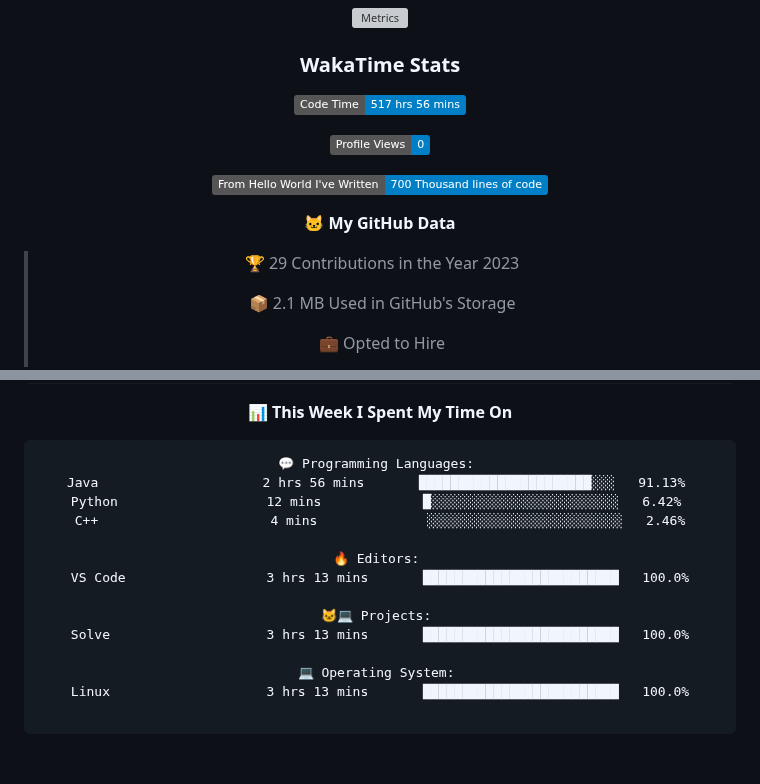
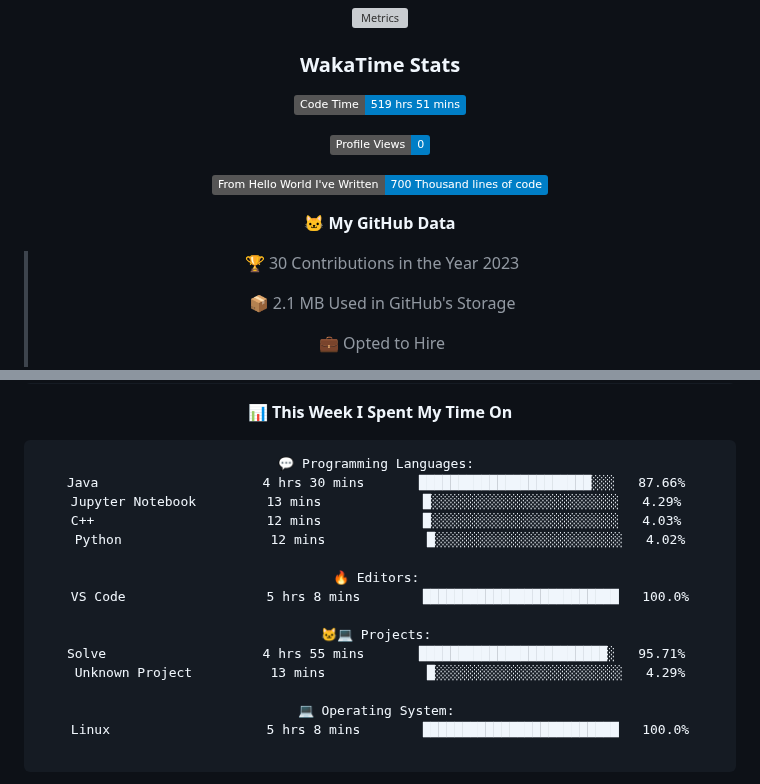
Before and after one commit to indrapaul824/indrapaul824, a Markdown page: README.md, 2 parts joined by grey strips. Drawn GitHub-style; folded sections open; badges without logos; blank space fills up the shorter version; grey boxes are pictures that could not be loaded.

Commit message:
Updated with Dev Metrics

````diff
--- a/README.md
+++ b/README.md
@@ -149,7 +149,7 @@ Domain | Technology/Tool
 
 ### WakaTime Stats
 <!--START_SECTION:waka-->
-![Code Time](http://img.shields.io/badge/Code%20Time-517%20hrs%2056%20mins-blue)
+![Code Time](http://img.shields.io/badge/Code%20Time-519%20hrs%2051%20mins-blue)
 
 ![Profile Views](http://img.shields.io/badge/Profile%20Views-0-blue)
 
@@ -157,7 +157,7 @@ Domain | Technology/Tool
 
 **🐱 My GitHub Data**
 
-> 🏆 29 Contributions in the Year 2023
+> 🏆 30 Contributions in the Year 2023
  >
 > 📦 2.1 MB Used in GitHub's Storage
  >
@@ -182,18 +182,20 @@ Domain | Technology/Tool
 
 ```text
 💬 Programming Languages:
-Java                     2 hrs 56 mins       ██████████████████████░░░   91.13%
-Python                   12 mins             █░░░░░░░░░░░░░░░░░░░░░░░░   6.42%
-C++                      4 mins              ░░░░░░░░░░░░░░░░░░░░░░░░░   2.46%
+Java                     4 hrs 30 mins       ██████████████████████░░░   87.66%
+Jupyter Notebook         13 mins             █░░░░░░░░░░░░░░░░░░░░░░░░   4.29%
+C++                      12 mins             █░░░░░░░░░░░░░░░░░░░░░░░░   4.03%
+Python                   12 mins             █░░░░░░░░░░░░░░░░░░░░░░░░   4.02%
 
 🔥 Editors:
-VS Code                  3 hrs 13 mins       █████████████████████████   100.0%
+VS Code                  5 hrs 8 mins        █████████████████████████   100.0%
 
 🐱‍💻 Projects:
-Solve                    3 hrs 13 mins       █████████████████████████   100.0%
+Solve                    4 hrs 55 mins       ████████████████████████░   95.71%
+Unknown Project          13 mins             █░░░░░░░░░░░░░░░░░░░░░░░░   4.29%
 
 💻 Operating System:
-Linux                    3 hrs 13 mins       █████████████████████████   100.0%
+Linux                    5 hrs 8 mins        █████████████████████████   100.0%
 
 ```
 
````
Also changed, not shown: other parts of README.md (+1 -1 lines).
